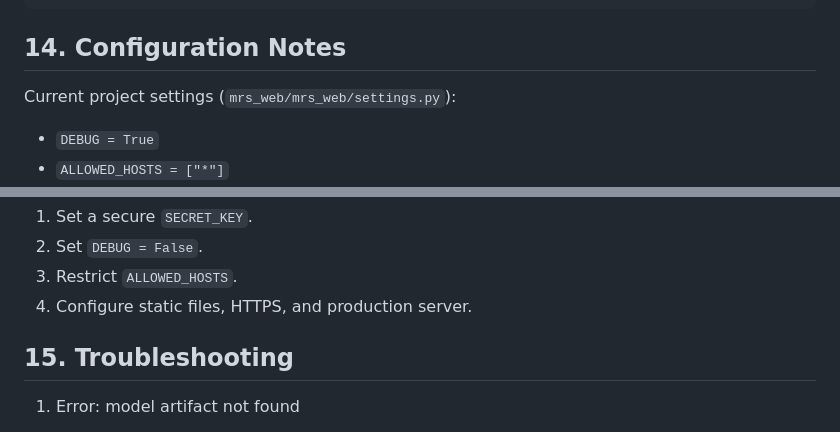
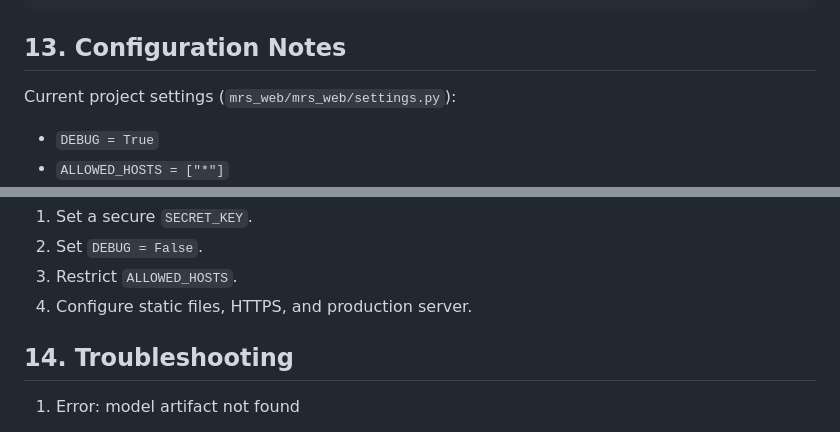
Before and after one commit to Sh-aran13/Medicine-Recommendation-System, a Markdown page: README.md, 2 parts joined by grey strips. Drawn GitHub-style.

````diff
--- a/README.md
+++ b/README.md
@@ -342,7 +315,7 @@ Validation error response:
 }
 ```
 
-## 14. Configuration Notes
+## 13. Configuration Notes
 
 Current project settings (`mrs_web/mrs_web/settings.py`):
 
@@ -357,7 +330,7 @@ Before production deployment:
 3. Restrict `ALLOWED_HOSTS`.
 4. Configure static files, HTTPS, and production server.
 
-## 15. Troubleshooting
+## 14. Troubleshooting
 
 1. Error: model artifact not found
 - Cause: training not run yet.
````
Also changed, not shown: other parts of README.md (+5 -32 lines).
